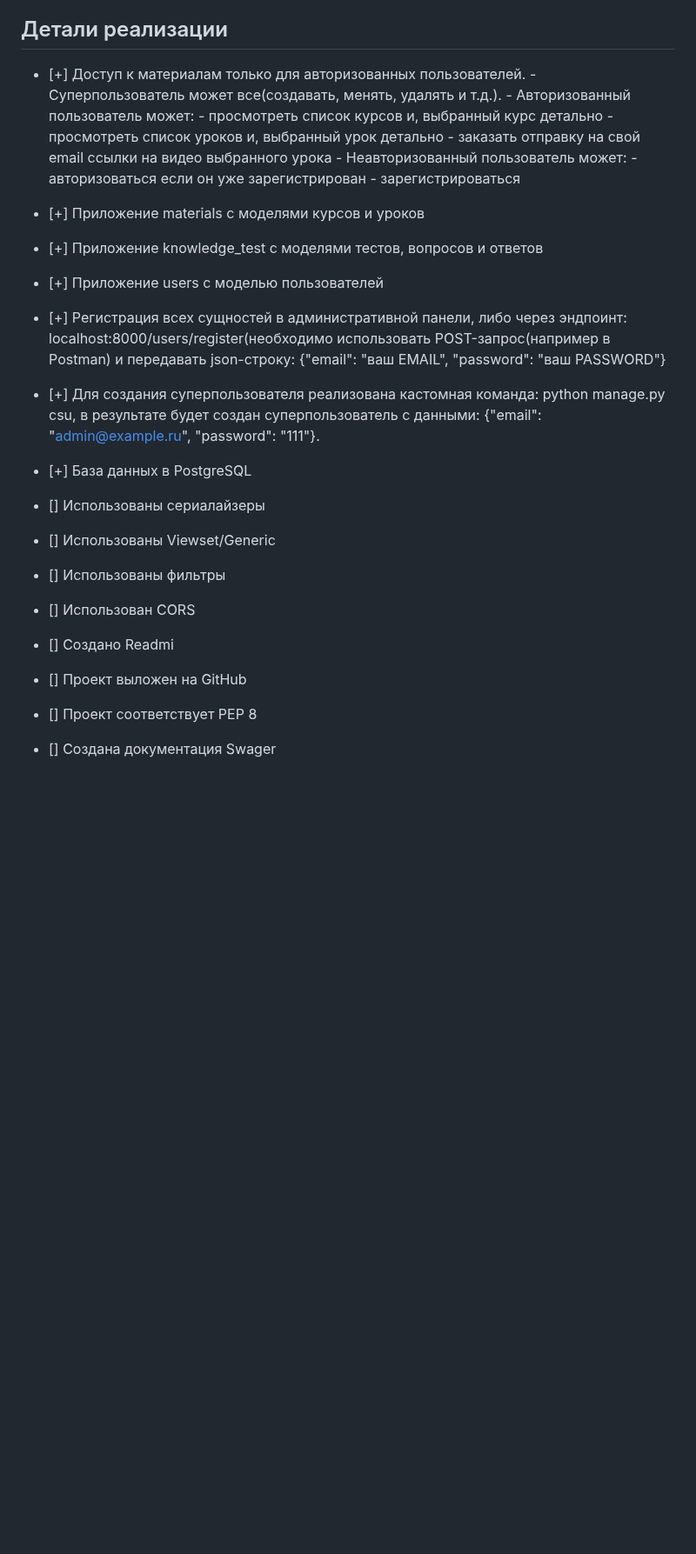
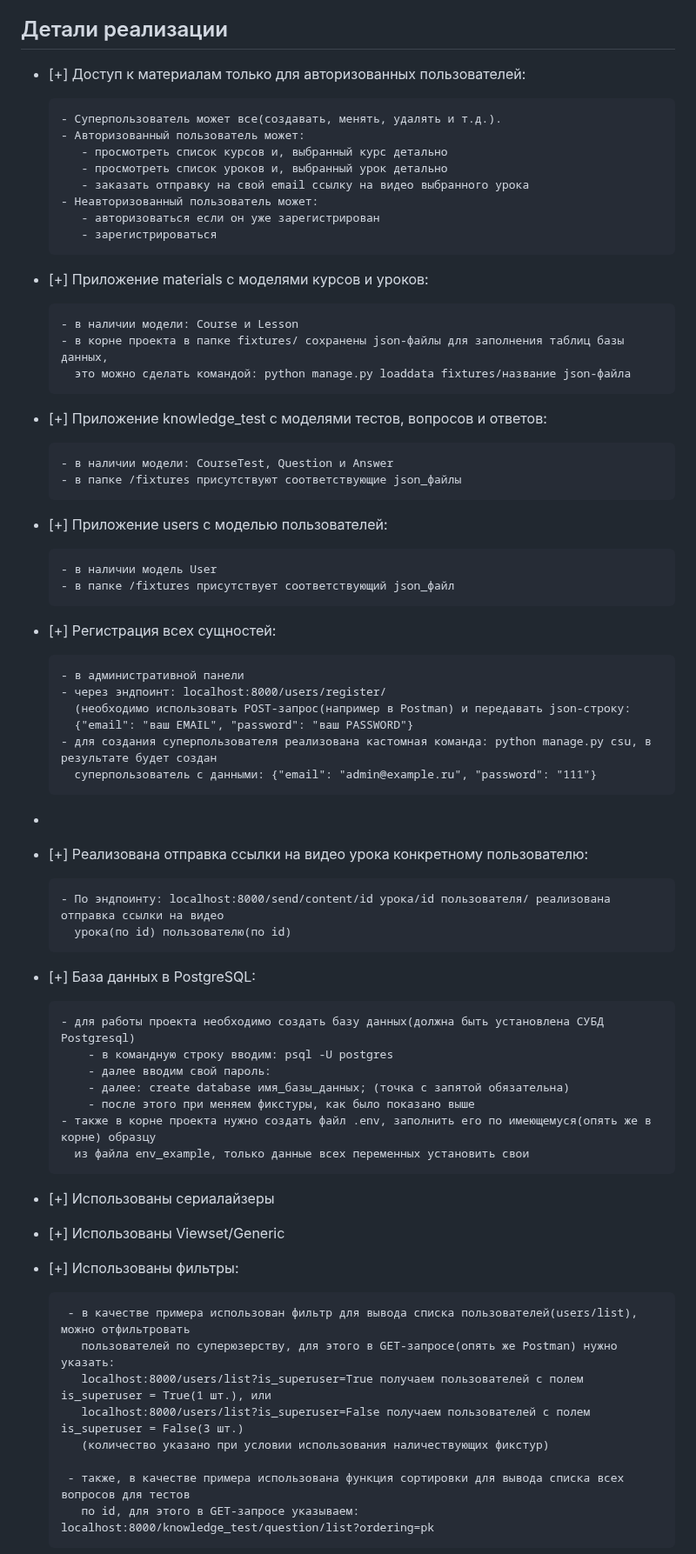
Before and after one commit to dyadyasawa/diplom_work, a Markdown page: README.md, the part around one of its changes. Shown at 87% size. Drawn GitHub-style; blank space fills up the shorter version.

```diff
--- a/README.md
+++ b/README.md
@@ -36,30 +36,68 @@
 
 ## Детали реализации
 
-- [+] Доступ к материалам только для авторизованных пользователей.
+- [+] Доступ к материалам только для авторизованных пользователей:
+
       - Суперпользователь может все(создавать, менять, удалять и т.д.).
       - Авторизованный пользователь может:
          - просмотреть список курсов и, выбранный курс детально
          - просмотреть список уроков и, выбранный урок детально
-         - заказать отправку на свой email ссылки на видео выбранного урока
+         - заказать отправку на свой email ссылку на видео выбранного урока
       - Неавторизованный пользователь может:
          - авторизоваться если он уже зарегистрирован
          - зарегистрироваться
-- [+] Приложение materials c моделями курсов и уроков
-- [+] Приложение knowledge_test с моделями  тестов, вопросов и ответов
-- [+] Приложение users c моделью пользователей
-- [+] Регистрация всех сущностей в административной панели, либо через эндпоинт:
-      localhost:8000/users/register(необходимо использовать POST-запрос(например в Postman) и передавать json-строку:
-      {"email": "ваш EMAIL", "password": "ваш PASSWORD"}
-- [+] Для создания суперпользователя реализована кастомная команда: python manage.py csu, в результате будет создан
-      суперпользователь с данными: {"email": "admin@example.ru", "password": "111"}.
 
-- [+] База данных в PostgreSQL
-- [] Использованы сериалайзеры
-- [] Использованы Viewset/Generic
-- [] Использованы фильтры
-- [] Использован CORS
-- [] Создано Readmi
-- [] Проект выложен на GitHub
-- [] Проект соответствует PEP 8
-- [] Создана документация Swager
+- [+] Приложение materials c моделями курсов и уроков:
+
+      - в наличии модели: Course и Lesson
+      - в корне проекта в папке fixtures/ сохранены json-файлы для заполнения таблиц базы данных,
+        это можно сделать командой: python manage.py loaddata fixtures/название json-файла
+
+- [+] Приложение knowledge_test с моделями  тестов, вопросов и ответов:
+
+      - в наличии модели: CourseTest, Question и Answer
+      - в папке /fixtures присутствуют соответствующие json_файлы
+
+- [+] Приложение users c моделью пользователей:
+
+      - в наличии модель User
+      - в папке /fixtures присутствует соответствующий json_файл
+
+- [+] Регистрация всех сущностей:
+
+      - в административной панели
+      - через эндпоинт: localhost:8000/users/register/
+        (необходимо использовать POST-запрос(например в Postman) и передавать json-строку:
+        {"email": "ваш EMAIL", "password": "ваш PASSWORD"}
+      - для создания суперпользователя реализована кастомная команда: python manage.py csu, в результате будет создан
+        суперпользователь с данными: {"email": "admin@example.ru", "password": "111"}
+-
+- [+] Реализована отправка ссылки на видео урока конкретному пользователю:
+
+      - По эндпоинту: localhost:8000/send/content/id урока/id пользователя/ реализована отправка ссылки на видео
+        урока(по id) пользователю(по id)
+
+- [+] База данных в PostgreSQL:
+
+      - для работы проекта необходимо создать базу данных(должна быть установлена СУБД Postgresql)
+          - в командную строку вводим: psql -U postgres
+          - далее вводим свой пароль:
+          - далее: create database имя_базы_данных; (точка с запятой обязательна)
+          - после этого при меняем фикстуры, как было показано выше
+      - также в корне проекта нужно создать файл .env, заполнить его по имеющемуся(опять же в корне) образцу
+        из файла env_example, только данные всех переменных установить свои
+
+
+- [+] Использованы сериалайзеры
+- [+] Использованы Viewset/Generic
+- [+] Использованы фильтры:
+
+       - в качестве примера использован фильтр для вывода списка пользователей(users/list), можно отфильтровать
+         пользователей по суперюзерству, для этого в GET-запросе(опять же Postman) нужно указать:
+         localhost:8000/users/list?is_superuser=True получаем пользователей с полем is_superuser = True(1 шт.), или
+         localhost:8000/users/list?is_superuser=False получаем пользователей с полем is_superuser = False(3 шт.)
+         (количество указано при условии использования наличествующих фикстур)
+
+       - также, в качестве примера использована функция сортировки для вывода списка всех вопросов для тестов
+         по id, для этого в GET-запросе указываем: localhost:8000/knowledge_test/question/list?ordering=pk
+
```
Also changed, not shown: other parts of README.md (+18 -27 lines).
